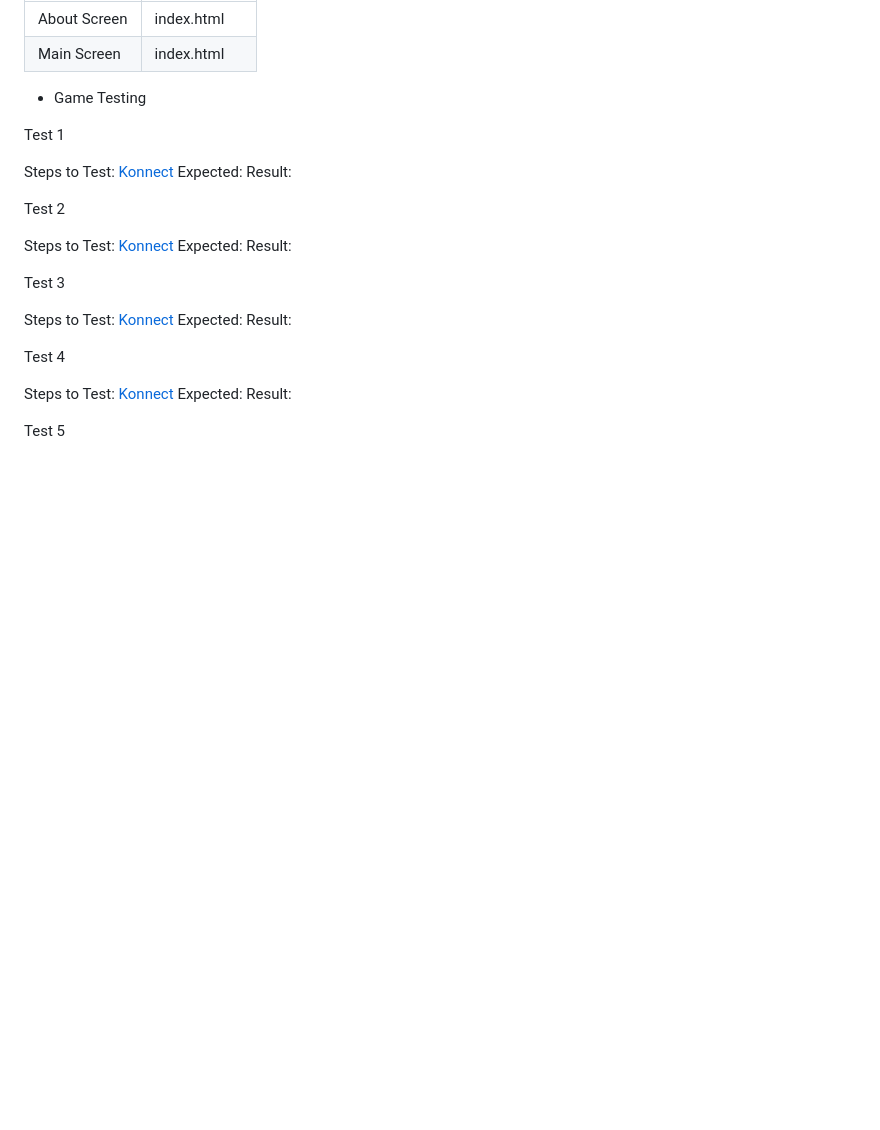
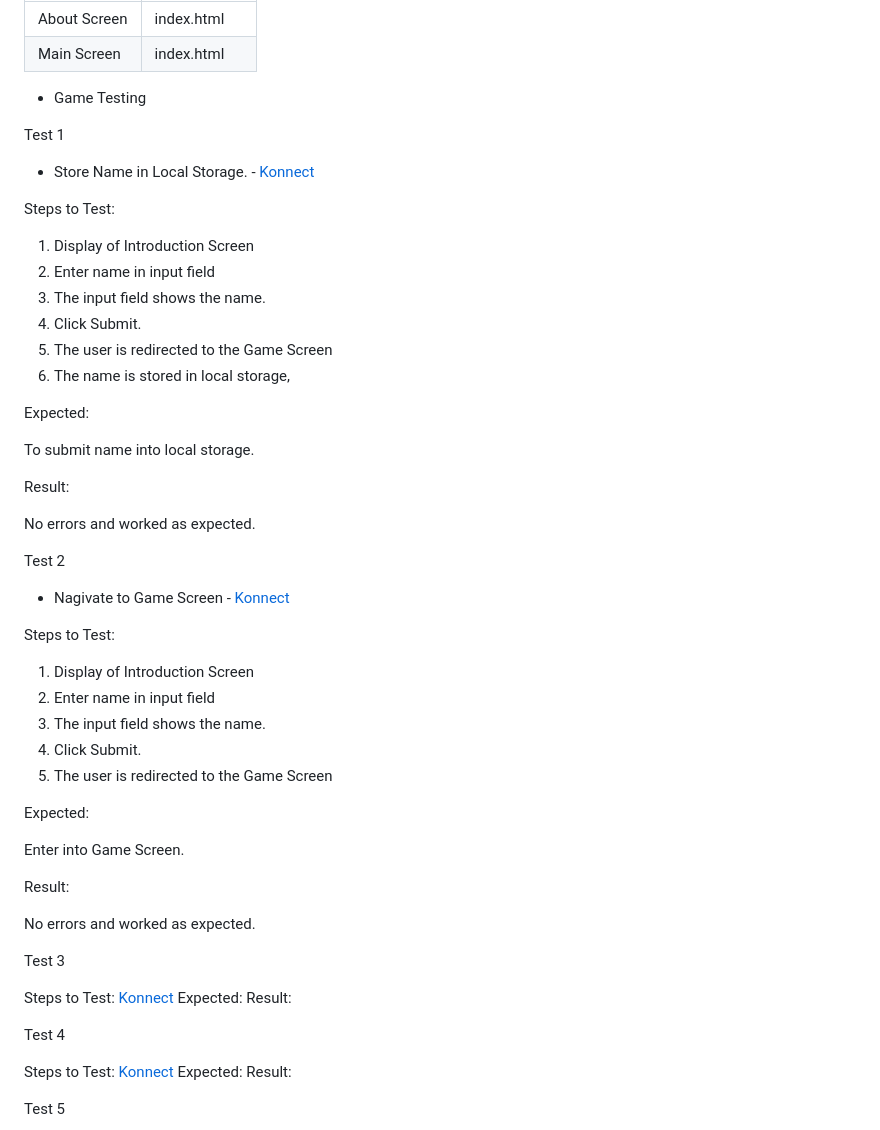
Before and after one commit to firefox35/konnect, a Markdown page: README.md, the part around the change printed below. Rendered like a GitHub page; blank space fills up the shorter version.

```diff
--- a/README.md
+++ b/README.md
@@ -118,17 +140,48 @@ Navigation
 
 Test 1
 
+ * Store Name in Local Storage. - [Konnect](https://firefox35.github.io/konnect/)
+
 Steps to Test:
-[Konnect](https://firefox35.github.io/konnect/)
+
+1. Display of Introduction Screen
+2. Enter name in input field
+3. The input field shows the name.
+4. Click Submit.
+5. The user is redirected to the Game Screen
+6. The name is stored in local storage,
+
+
 Expected:
+
+To submit name into local storage.
+
 Result:
+
+No errors and worked as expected.
+
 
 Test 2
 
+ * Nagivate to Game Screen - [Konnect](https://firefox35.github.io/konnect/)
+
 Steps to Test:
-[Konnect](https://firefox35.github.io/konnect/)
+
+1. Display of Introduction Screen
+2. Enter name in input field
+3. The input field shows the name.
+4. Click Submit.
+5. The user is redirected to the Game Screen
+
+
 Expected:
+
+Enter into Game Screen.
+
 Result:
+
+No errors and worked as expected.
+
 
 Test 3
 
```
Also changed, not shown: other parts of README.md (+48 -2 lines), assets/images/Error404.PNG (added), 6 other files.
